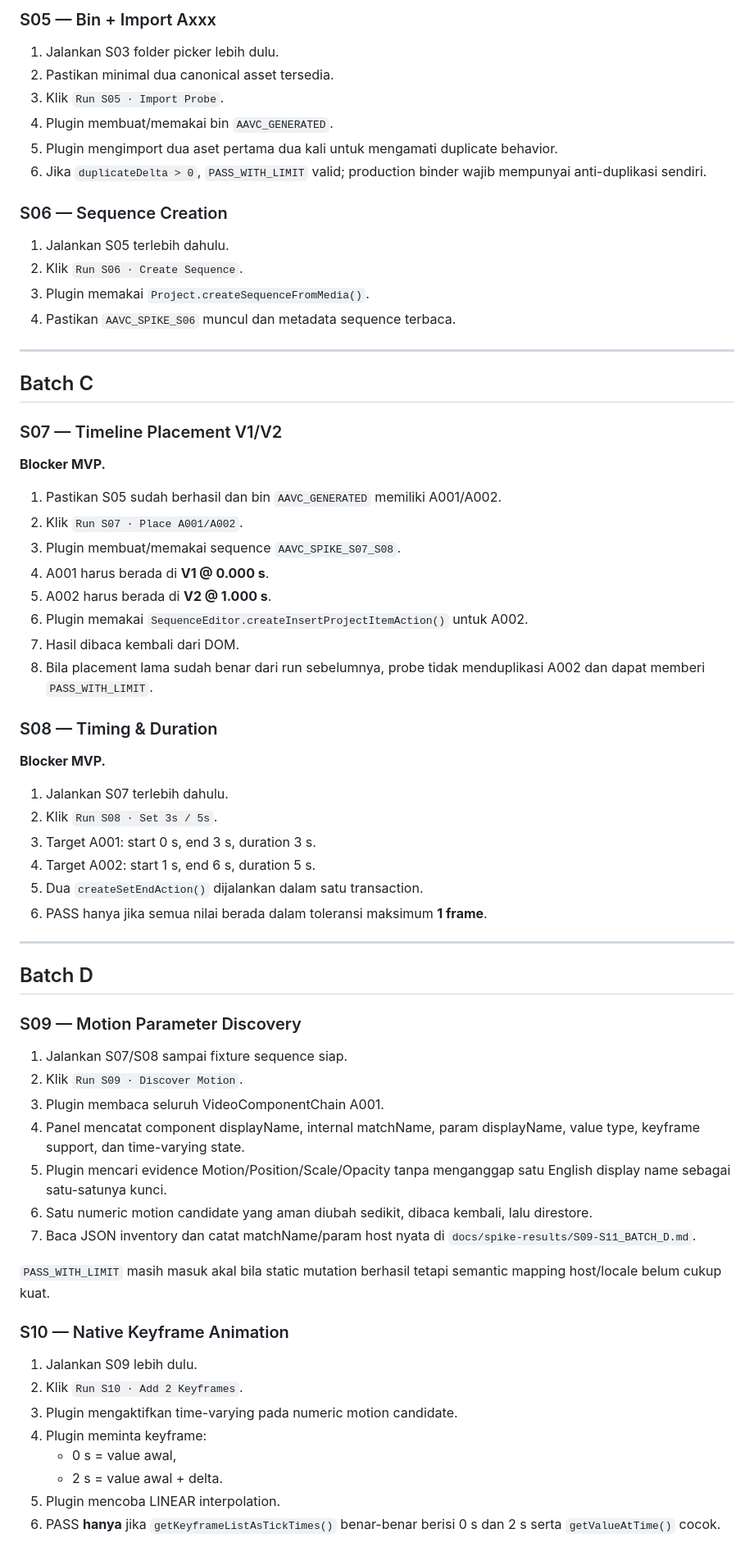
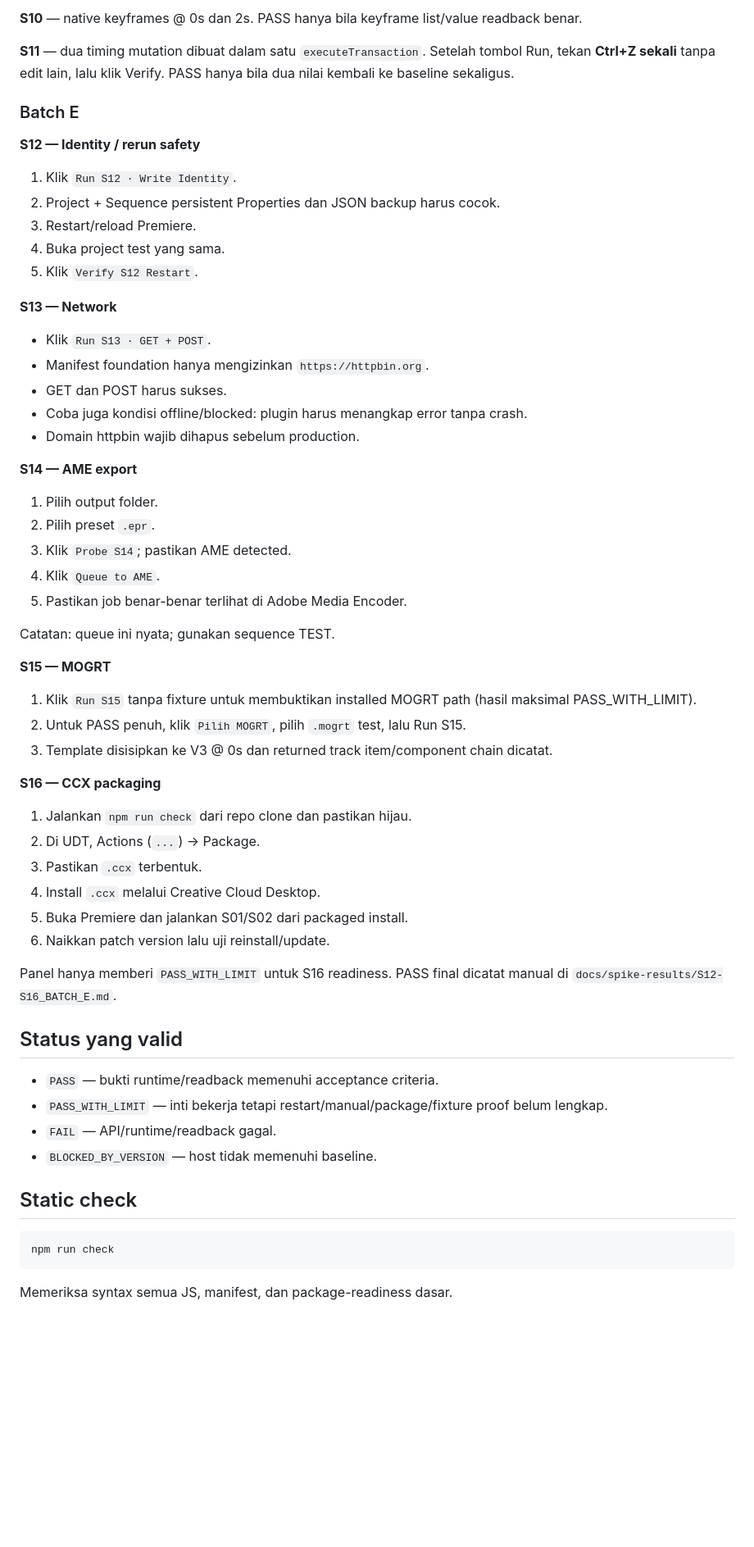
Before and after one commit to inoriko920-dev/AI-Automatic-Video-Composer-Premiere., a Markdown page: uxp/README.md, the part around one of its changes. Shown at 82% size. GitHub-like rendering; blank space fills up the shorter version.

````diff
--- a/uxp/README.md
+++ b/uxp/README.md
@@ -63,66 +45,58 @@ S01–S04 aman/read-only kecuali state plugin S03.
 
-### S05 — Bin + Import Axxx
-1. Jalankan S03 folder picker lebih dulu.
-2. Pastikan minimal dua canonical asset tersedia.
-3. Klik `Run S05 · Import Probe`.
-4. Plugin membuat/memakai bin `AAVC_GENERATED`.
-5. Plugin mengimport dua aset pertama dua kali untuk mengamati duplicate behavior.
-6. Jika `duplicateDelta > 0`, `PASS_WITH_LIMIT` valid; production binder wajib mempunyai anti-duplikasi sendiri.
+**S10** — native keyframes @ 0s dan 2s. PASS hanya bila keyframe list/value readback benar.
 
-### S06 — Sequence Creation
-1. Jalankan S05 terlebih dahulu.
-2. Klik `Run S06 · Create Sequence`.
-3. Plugin memakai `Project.createSequenceFromMedia()`.
-4. Pastikan `AAVC_SPIKE_S06` muncul dan metadata sequence terbaca.
+**S11** — dua timing mutation dibuat dalam satu `executeTransaction`. Setelah tombol Run, tekan **Ctrl+Z sekali** tanpa edit lain, lalu klik Verify. PASS hanya bila dua nilai kembali ke baseline sekaligus.
 
----
+### Batch E
+**S12 — Identity / rerun safety**
+1. Klik `Run S12 · Write Identity`.
+2. Project + Sequence persistent Properties dan JSON backup harus cocok.
+3. Restart/reload Premiere.
+4. Buka project test yang sama.
+5. Klik `Verify S12 Restart`.
 
-## Batch C
+**S13 — Network**
+- Klik `Run S13 · GET + POST`.
+- Manifest foundation hanya mengizinkan `https://httpbin.org`.
+- GET dan POST harus sukses.
+- Coba juga kondisi offline/blocked: plugin harus menangkap error tanpa crash.
+- Domain httpbin wajib dihapus sebelum production.
 
-### S07 — Timeline Placement V1/V2
-**Blocker MVP.**
+**S14 — AME export**
+1. Pilih output folder.
+2. Pilih preset `.epr`.
+3. Klik `Probe S14`; pastikan AME detected.
+4. Klik `Queue to AME`.
+5. Pastikan job benar-benar terlihat di Adobe Media Encoder.
 
-1. Pastikan S05 sudah berhasil dan bin `AAVC_GENERATED` memiliki A001/A002.
-2. Klik `Run S07 · Place A001/A002`.
-3. Plugin membuat/memakai sequence `AAVC_SPIKE_S07_S08`.
-4. A001 harus berada di **V1 @ 0.000 s**.
-5. A002 harus berada di **V2 @ 1.000 s**.
-6. Plugin memakai `SequenceEditor.createInsertProjectItemAction()` untuk A002.
-7. Hasil dibaca kembali dari DOM.
-8. Bila placement lama sudah benar dari run sebelumnya, probe tidak menduplikasi A002 dan dapat memberi `PASS_WITH_LIMIT`.
+Catatan: queue ini nyata; gunakan sequence TEST.
 
-### S08 — Timing & Duration
-**Blocker MVP.**
+**S15 — MOGRT**
+1. Klik `Run S15` tanpa fixture untuk membuktikan installed MOGRT path (hasil maksimal PASS_WITH_LIMIT).
+2. Untuk PASS penuh, klik `Pilih MOGRT`, pilih `.mogrt` test, lalu Run S15.
+3. Template disisipkan ke V3 @ 0s dan returned track item/component chain dicatat.
 
-1. Jalankan S07 terlebih dahulu.
-2. Klik `Run S08 · Set 3s / 5s`.
-3. Target A001: start 0 s, end 3 s, duration 3 s.
-4. Target A002: start 1 s, end 6 s, duration 5 s.
-5. Dua `createSetEndAction()` dijalankan dalam satu transaction.
-6. PASS hanya jika semua nilai berada dalam toleransi maksimum **1 frame**.
+**S16 — CCX packaging**
+1. Jalankan `npm run check` dari repo clone dan pastikan hijau.
+2. Di UDT, Actions (`...`) → Package.
+3. Pastikan `.ccx` terbentuk.
+4. Install `.ccx` melalui Creative Cloud Desktop.
+5. Buka Premiere dan jalankan S01/S02 dari packaged install.
+6. Naikkan patch version lalu uji reinstall/update.
 
----
+Panel hanya memberi `PASS_WITH_LIMIT` untuk S16 readiness. PASS final dicatat manual di `docs/spike-results/S12-S16_BATCH_E.md`.
 
-## Batch D
+## Status yang valid
+- `PASS` — bukti runtime/readback memenuhi acceptance criteria.
+- `PASS_WITH_LIMIT` — inti bekerja tetapi restart/manual/package/fixture proof belum lengkap.
+- `FAIL` — API/runtime/readback gagal.
+- `BLOCKED_BY_VERSION` — host tidak memenuhi baseline.
 
-### S09 — Motion Parameter Discovery
-1. Jalankan S07/S08 sampai fixture sequence siap.
-2. Klik `Run S09 · Discover Motion`.
-3. Plugin membaca seluruh VideoComponentChain A001.
-4. Panel mencatat component displayName, internal matchName, param displayName, value type, keyframe support, dan time-varying state.
-5. Plugin mencari evidence Motion/Position/Scale/Opacity tanpa menganggap satu English display name sebagai satu-satunya kunci.
-6. Satu numeric motion candidate yang aman diubah sedikit, dibaca kembali, lalu direstore.
-7. Baca JSON inventory dan catat matchName/param host nyata di `docs/spike-results/S09-S11_BATCH_D.md`.
+## Static check
 
-`PASS_WITH_LIMIT` masih masuk akal bila static mutation berhasil tetapi semantic mapping host/locale belum cukup kuat.
+```bash
+npm run check
+```
 
-### S10 — Native Keyframe Animation
-1. Jalankan S09 lebih dulu.
-2. Klik `Run S10 · Add 2 Keyframes`.
-3. Plugin mengaktifkan time-varying pada numeric motion candidate.
-4. Plugin meminta keyframe:
-   - 0 s = value awal,
-   - 2 s = value awal + delta.
-5. Plugin mencoba LINEAR interpolation.
-6. PASS **hanya** jika `getKeyframeListAsTickTimes()` benar-benar berisi 0 s dan 2 s serta `getValueAtTime()` cocok.
+Memeriksa syntax semua JS, manifest, dan package-readiness dasar.
 
````
Also changed, not shown: other parts of uxp/README.md (+38 -85 lines).
